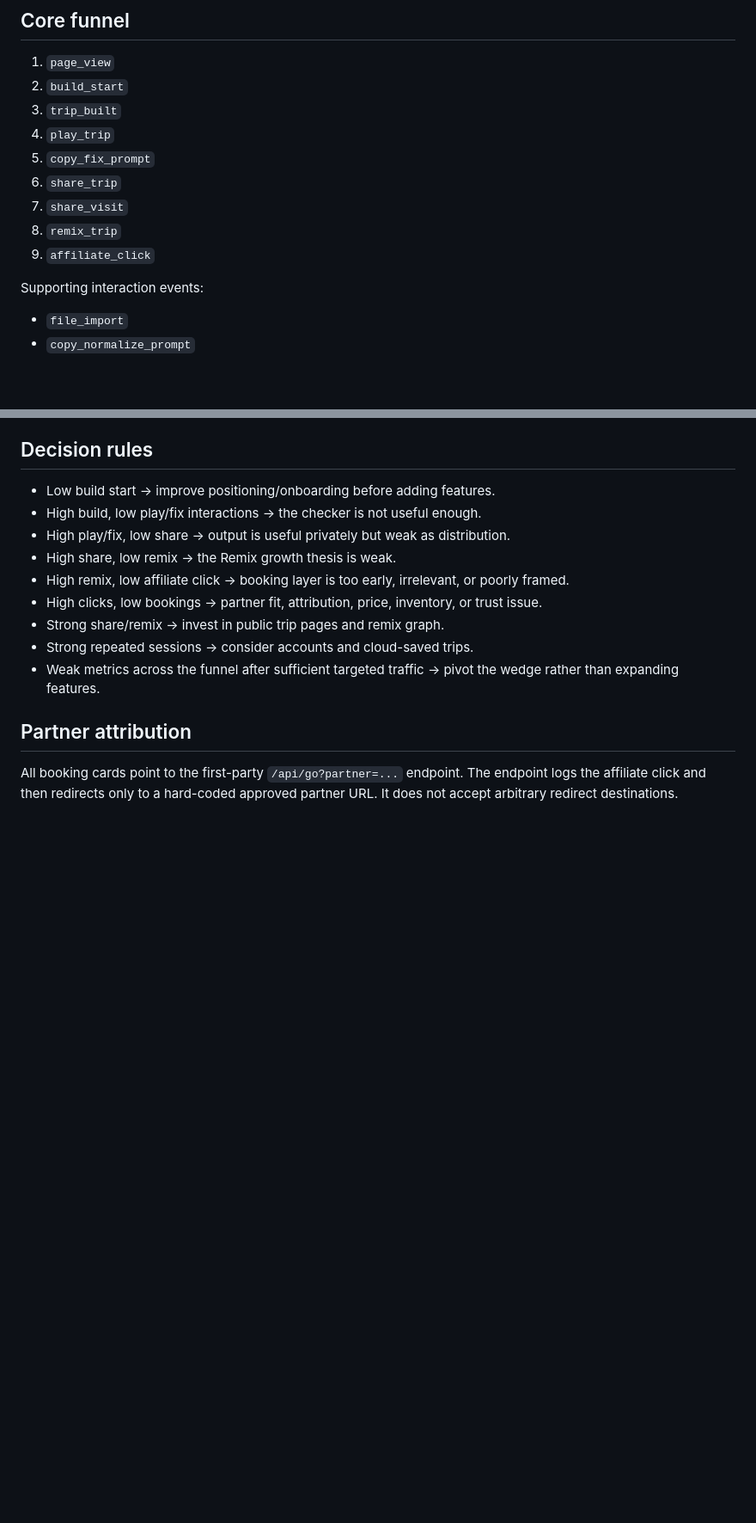
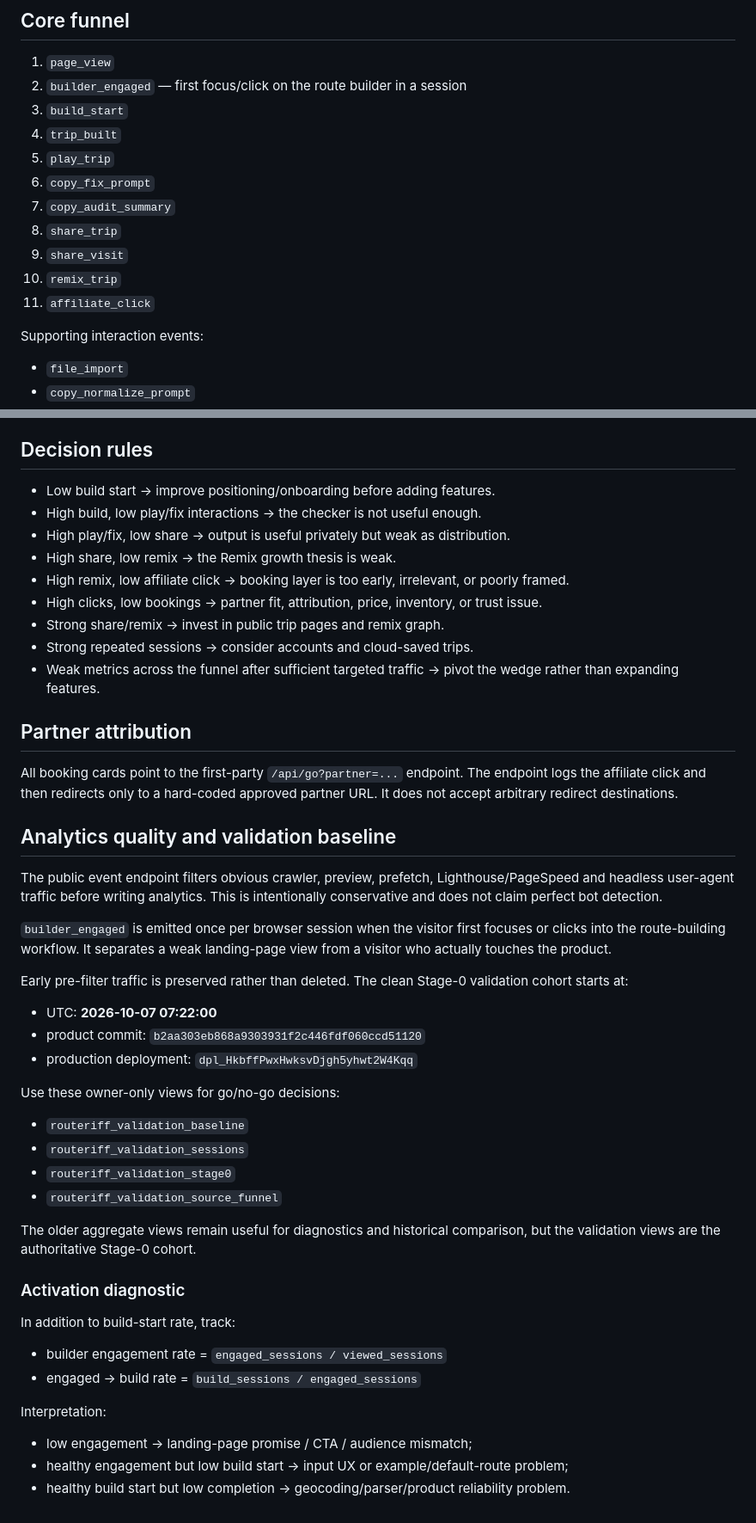
Before and after one commit to AI-Road-X/rental-car-sim, a Markdown page: ANALYTICS.md, 2 parts joined by grey strips. Shown at 86% size. GitHub-like rendering; blank space fills up the shorter version.

Commit message:
Document clean Stage-0 analytics baseline

```diff
--- a/ANALYTICS.md
+++ b/ANALYTICS.md
@@ -22,14 +22,16 @@ Anonymous users can insert events through the public application flow but cannot
 
 ## Core funnel
 1. `page_view`
-2. `build_start`
-3. `trip_built`
-4. `play_trip`
-5. `copy_fix_prompt`
-6. `share_trip`
-7. `share_visit`
-8. `remix_trip`
-9. `affiliate_click`
+2. `builder_engaged` — first focus/click on the route builder in a session
+3. `build_start`
+4. `trip_built`
+5. `play_trip`
+6. `copy_fix_prompt`
+7. `copy_audit_summary`
+8. `share_trip`
+9. `share_visit`
+10. `remix_trip`
+11. `affiliate_click`
 
 Supporting interaction events:
 - `file_import`
@@ -95,3 +97,35 @@ For a selected period:
 
 ## Partner attribution
 All booking cards point to the first-party `/api/go?partner=...` endpoint. The endpoint logs the affiliate click and then redirects only to a hard-coded approved partner URL. It does not accept arbitrary redirect destinations.
+
+
+## Analytics quality and validation baseline
+
+The public event endpoint filters obvious crawler, preview, prefetch, Lighthouse/PageSpeed and headless user-agent traffic before writing analytics. This is intentionally conservative and does not claim perfect bot detection.
+
+`builder_engaged` is emitted once per browser session when the visitor first focuses or clicks into the route-building workflow. It separates a weak landing-page view from a visitor who actually touches the product.
+
+Early pre-filter traffic is preserved rather than deleted. The clean Stage-0 validation cohort starts at:
+
+- UTC: **2026-10-07 07:22:00**
+- product commit: `b2aa303eb868a9303931f2c446fdf060ccd51120`
+- production deployment: `dpl_HkbffPwxHwksvDjgh5yhwt2W4Kqq`
+
+Use these owner-only views for go/no-go decisions:
+- `routeriff_validation_baseline`
+- `routeriff_validation_sessions`
+- `routeriff_validation_stage0`
+- `routeriff_validation_source_funnel`
+
+The older aggregate views remain useful for diagnostics and historical comparison, but the validation views are the authoritative Stage-0 cohort.
+
+### Activation diagnostic
+
+In addition to build-start rate, track:
+- builder engagement rate = `engaged_sessions / viewed_sessions`
+- engaged → build rate = `build_sessions / engaged_sessions`
+
+Interpretation:
+- low engagement → landing-page promise / CTA / audience mismatch;
+- healthy engagement but low build start → input UX or example/default-route problem;
+- healthy build start but low completion → geocoding/parser/product reliability problem.
```
Also changed, not shown: PROJECT_STATUS.md (+26 -5 lines).
